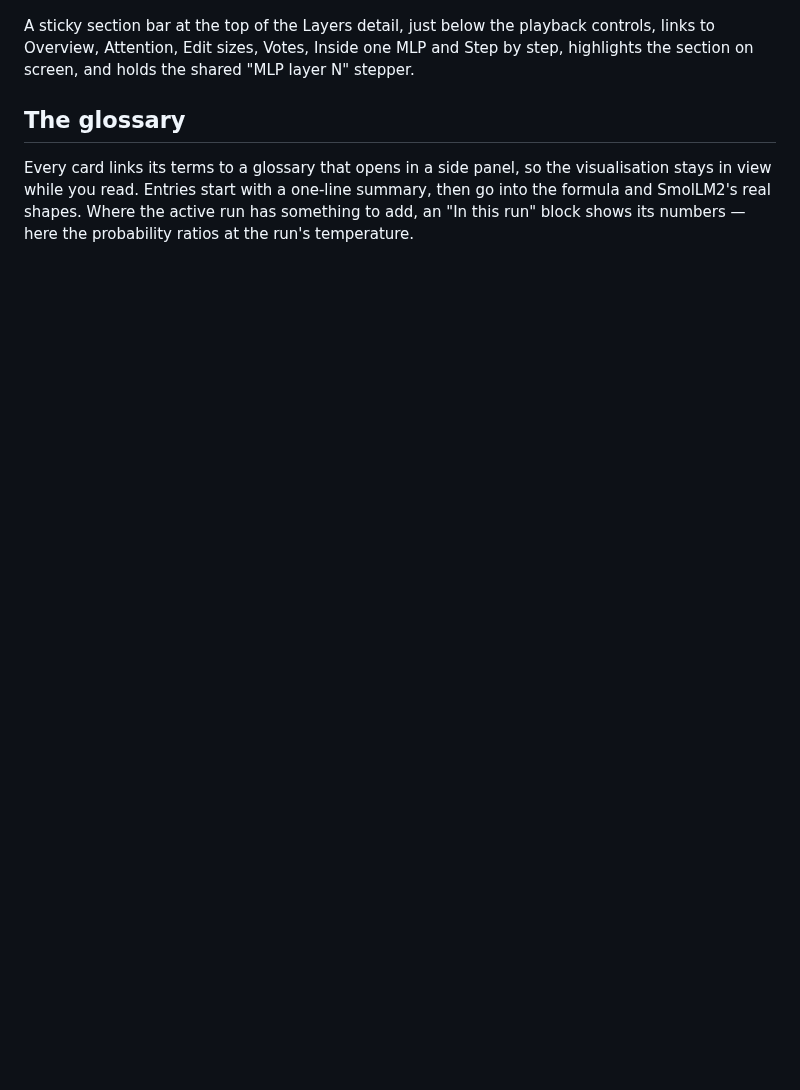
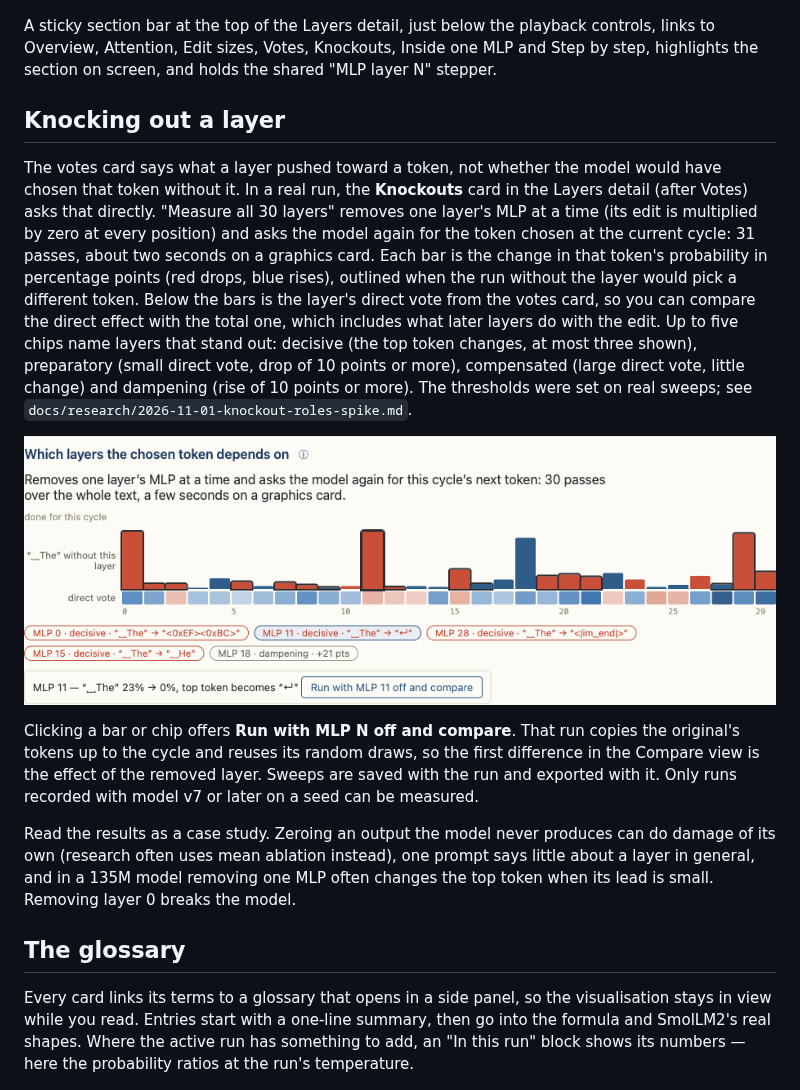
Before and after one commit to saigyo/tsumugi, a Markdown page: README.md, the part around the change. GitHub-like rendering; pictures changed too: docs/screenshots/knockouts.png (added); blank space fills up the shorter version.

Commit message:
docs: knockout glossary entry, card info link, README and screenshot
Co-Authored-By: Claude Opus 5.5 <noreply@anthropic.com>

```diff
--- a/README.md
+++ b/README.md
@@ -296,9 +296,42 @@ grow by about 340 KB per generated token.
 ![The MLP, step by step: norm, gate and up, SiLU, product and down for layer 27, with the neurons from Inside one MLP marked](docs/screenshots/mlp-steps.png)
 
 A sticky section bar at the top of the Layers detail, just below the
-playback controls, links to Overview, Attention, Edit sizes, Votes, Inside
+playback controls, links to Overview, Attention, Edit sizes, Votes, Knockouts, Inside
 one MLP and Step by step, highlights the section on screen, and holds the
 shared "MLP layer N" stepper.
+
+## Knocking out a layer
+
+The votes card says what a layer pushed toward a token, not whether the
+model would have chosen that token without it. In a real run, the
+**Knockouts** card in the Layers detail (after Votes) asks that directly.
+"Measure all 30 layers" removes one layer's MLP at a time (its edit is
+multiplied by zero at every position) and asks the model again for the token
+chosen at the current cycle: 31 passes, about two seconds on a graphics card.
+Each bar is the change in that token's probability in percentage points (red
+drops, blue rises), outlined when the run without the layer would pick a
+different token. Below the bars is the layer's direct vote from the votes
+card, so you can compare the direct effect with the total one, which
+includes what later layers do with the edit. Up to five chips name layers
+that stand out: decisive (the top token changes, at most three shown),
+preparatory (small direct vote, drop of 10 points or more), compensated
+(large direct vote, little change) and dampening (rise of 10 points or
+more). The thresholds were set on real sweeps; see
+`docs/research/2026-11-01-knockout-roles-spike.md`.
+
+![The Knockouts card after a sweep, with MLP 11 selected](docs/screenshots/knockouts.png)
+
+Clicking a bar or chip offers **Run with MLP N off and compare**. That run
+copies the original's tokens up to the cycle and reuses its random draws,
+so the first difference in the Compare view is the effect of the removed
+layer. Sweeps are saved with the run and exported with it. Only runs
+recorded with model v7 or later on a seed can be measured.
+
+Read the results as a case study. Zeroing an output the model never produces
+can do damage of its own (research often uses mean ablation instead), one
+prompt says little about a layer in general, and in a 135M model removing one
+MLP often changes the top token when its lead is small. Removing layer 0
+breaks the model.
 
 ## The glossary
 
```
Also changed, not shown: docs/BACKLOG.md (+10 -2 lines), 7 other files.
